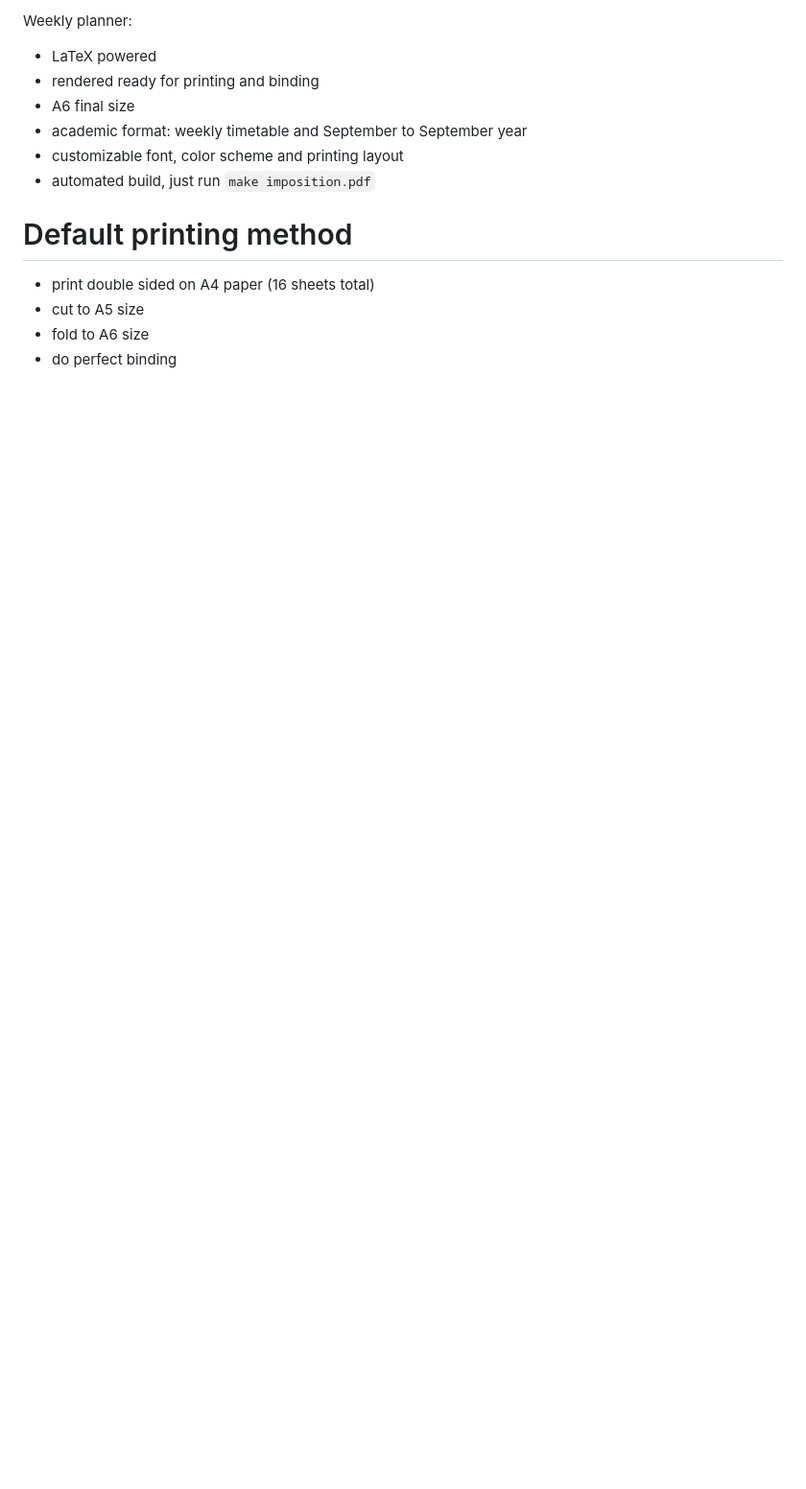
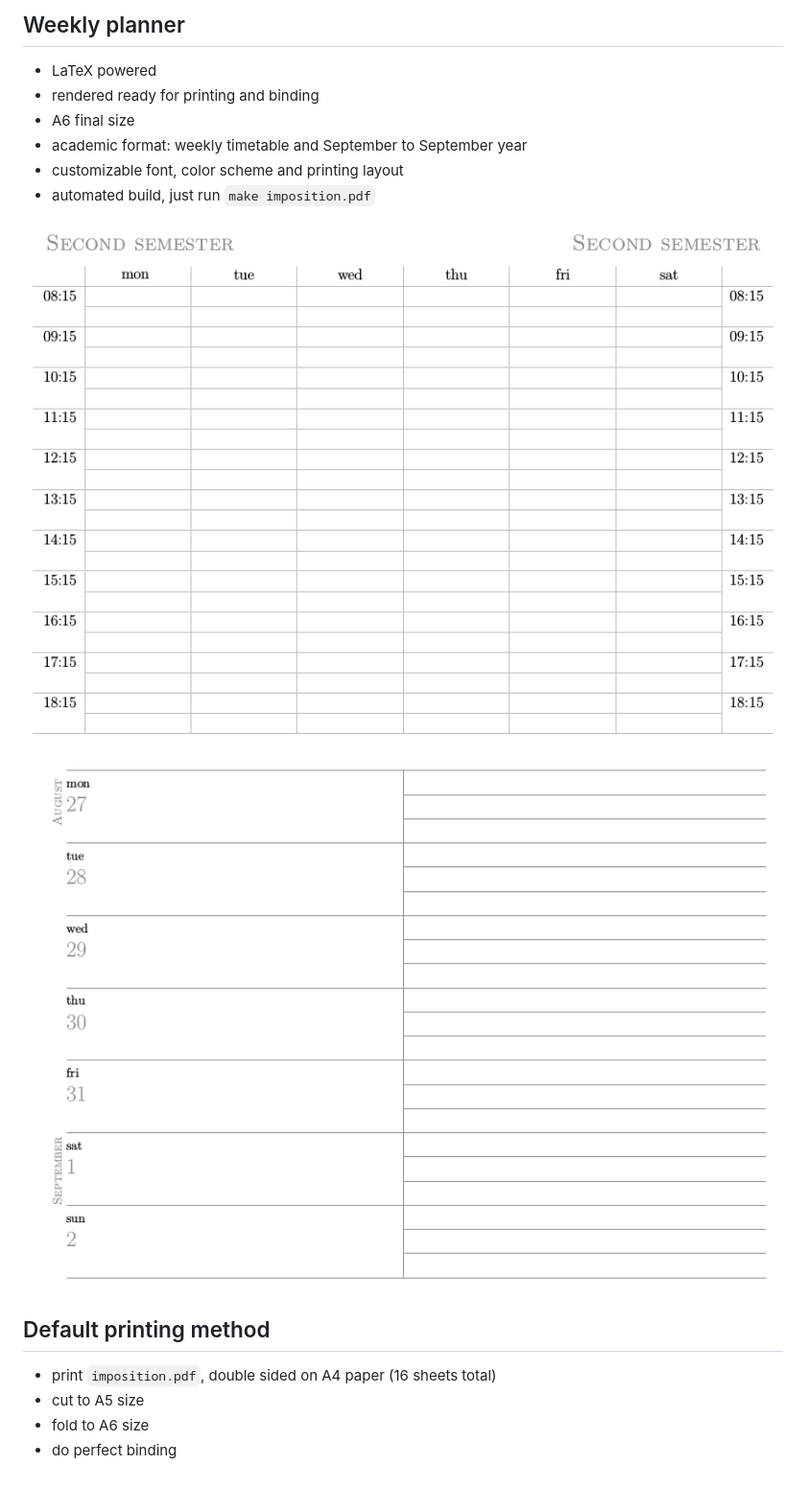
Before and after one commit to EnricoMiccoli/TeXalendar, a Markdown page: README.md, the part around the change. Shown: that part at 96% size. GitHub-like rendering; pictures changed too: doc/timetable.png (added), doc/weekpage.png (added); blank space fills up the shorter version.

Commit message:
Add preview images to README

````diff
--- a/README.md
+++ b/README.md
@@ -1,4 +1,4 @@
-Weekly planner:
+## Weekly planner
 * LaTeX powered
 * rendered ready for printing and binding
 * A6 final size
@@ -6,8 +6,11 @@ Weekly planner:
 * customizable font, color scheme and printing layout
 * automated build, just run ```make imposition.pdf```
 
-# Default printing method
-* print double sided on A4 paper (16 sheets total)
+![Timetable spread image](doc/timetable.png)
+![Week page spread image](doc/weekpage.png)
+
+## Default printing method
+* print ```imposition.pdf```, double sided on A4 paper (16 sheets total)
 * cut to A5 size
 * fold to A6 size
 * do perfect binding
````
